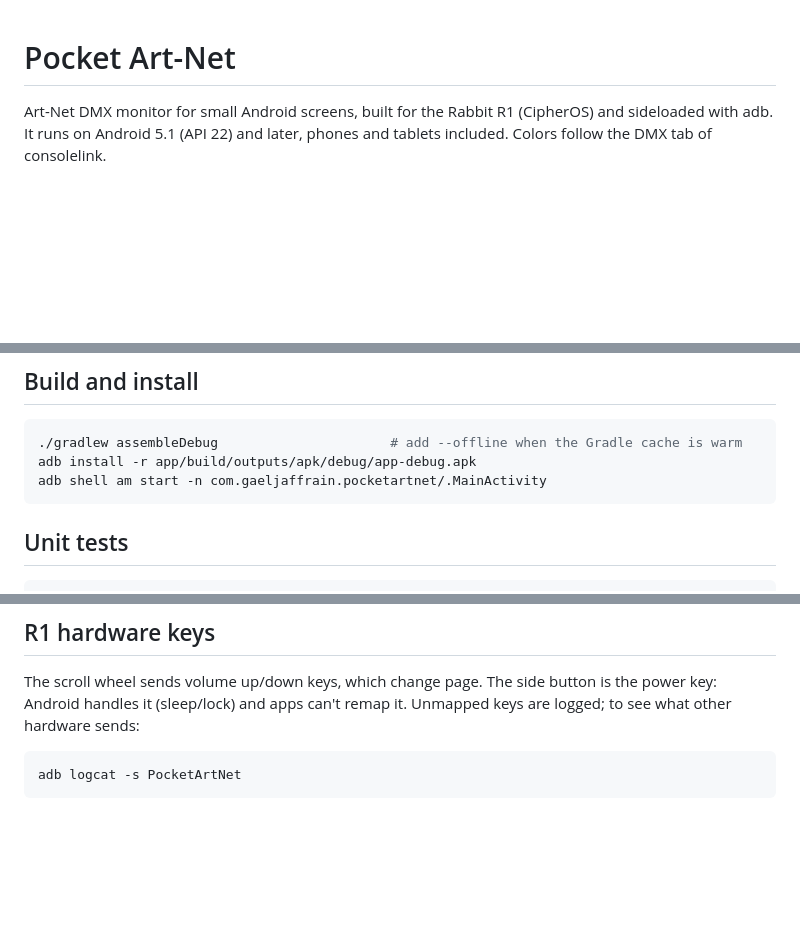
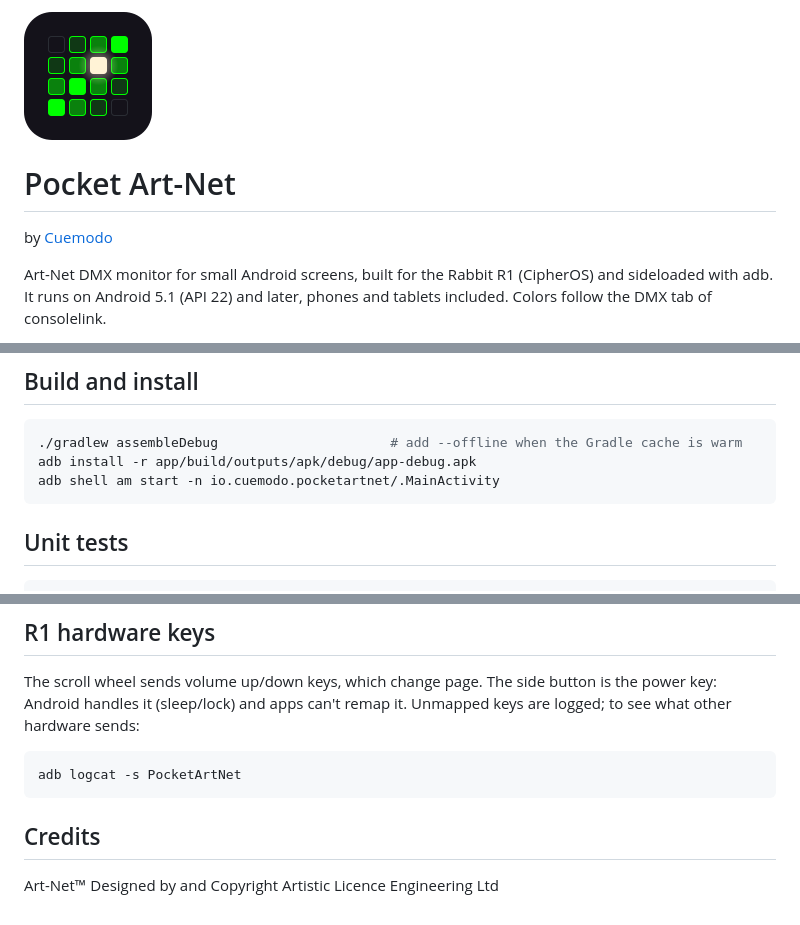
Before and after one commit to cuemodo/pocketpeek, a Markdown page: README.md, 3 parts joined by grey strips. GitHub-like rendering; pictures changed too: docs/images/pocket-art-net-icon.png (added); blank space fills up the shorter version.

Commit message:
Now part of the Cuemodo family: icon update, package name update, README update.

````diff
--- a/README.md
+++ b/README.md
@@ -1,4 +1,8 @@
+<img src="docs/images/pocket-art-net-icon.png" alt="The Pocket Art-Net app icon: a grid of green channel levels with one warm lit cell" width="128">
+
 # Pocket Art-Net
+
+by [Cuemodo](https://cuemodo.io)
 
 Art-Net DMX monitor for small Android screens, built for the Rabbit R1 (CipherOS) and sideloaded with
 adb. It runs on Android 5.1 (API 22) and later, phones and tablets included. Colors follow the DMX tab
@@ -47,7 +51,7 @@ emulator receives packets sent from inside itself (127.0.0.1), hence the low fra
 ```sh
 ./gradlew assembleDebug                      # add --offline when the Gradle cache is warm
 adb install -r app/build/outputs/apk/debug/app-debug.apk
-adb shell am start -n com.gaeljaffrain.pocketartnet/.MainActivity
+adb shell am start -n io.cuemodo.pocketartnet/.MainActivity
 ```
 
 ## Unit tests
@@ -83,3 +87,7 @@ handles it (sleep/lock) and apps can't remap it. Unmapped keys are logged; to se
 ```sh
 adb logcat -s PocketArtNet
 ```
+
+## Credits
+
+Art-Net™ Designed by and Copyright Artistic Licence Engineering Ltd
````
Also changed, not shown: 17 other files.
